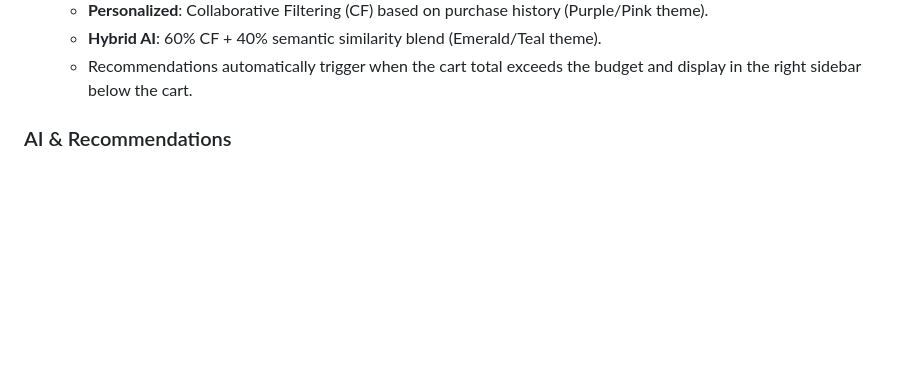
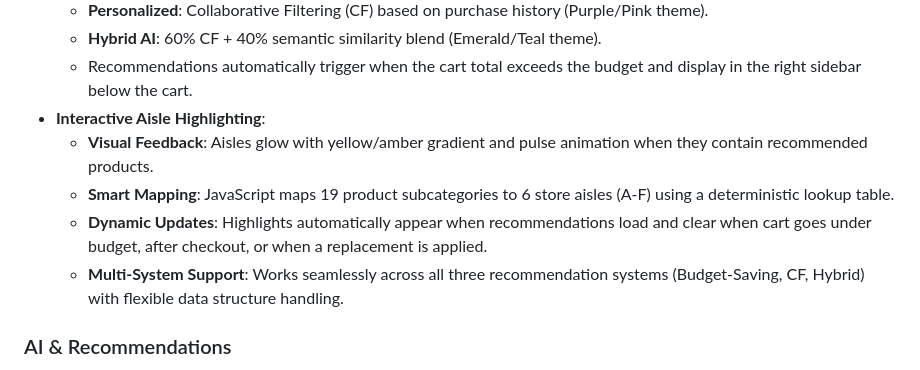
Before and after one commit to endruchiu/ai-super-market, a Markdown page: replit.md, the part around the change. GitHub-like rendering; blank space fills up the shorter version.

Commit message:
Add visual feedback to highlight recommended product aisles
Implement interactive aisle highlighting using JavaScript to visually indicate aisles containing recommended products based on cart budget and active recommendation system.

Replit-Commit-Author: Agent
Replit-Commit-Session-Id: 97b5f383-e260-4303-991c-a81efdd3df26
Replit-Commit-Checkpoint-Type: full_checkpoint
Replit-Commit-Screenshot-Url: https://storage.googleapis.com/screenshot-production-us-central1/8cb6f115-3b82-4b1b-8c06-a2c76f9d89b3/97b5f383-e260-4303-991c-a81efdd3df26/eBG3pn5

```diff
--- a/replit.md
+++ b/replit.md
@@ -36,6 +36,11 @@ Preferred communication style: Simple, everyday language.
     - **Personalized**: Collaborative Filtering (CF) based on purchase history (Purple/Pink theme).
     - **Hybrid AI**: 60% CF + 40% semantic similarity blend (Emerald/Teal theme).
     - Recommendations automatically trigger when the cart total exceeds the budget and display in the right sidebar below the cart.
+- **Interactive Aisle Highlighting**:
+    - **Visual Feedback**: Aisles glow with yellow/amber gradient and pulse animation when they contain recommended products.
+    - **Smart Mapping**: JavaScript maps 19 product subcategories to 6 store aisles (A-F) using a deterministic lookup table.
+    - **Dynamic Updates**: Highlights automatically appear when recommendations load and clear when cart goes under budget, after checkout, or when a replacement is applied.
+    - **Multi-System Support**: Works seamlessly across all three recommendation systems (Budget-Saving, CF, Hybrid) with flexible data structure handling.
 
 ### AI & Recommendations
 - **Deep Learning**: TensorFlow/Keras Collaborative Filtering model for personalized recommendations.
```
